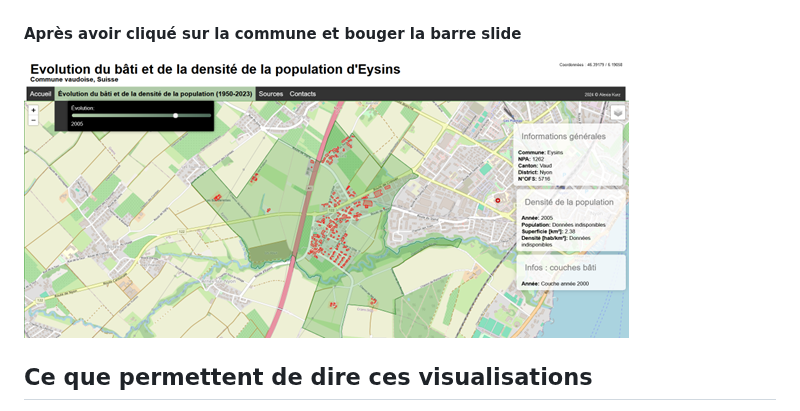
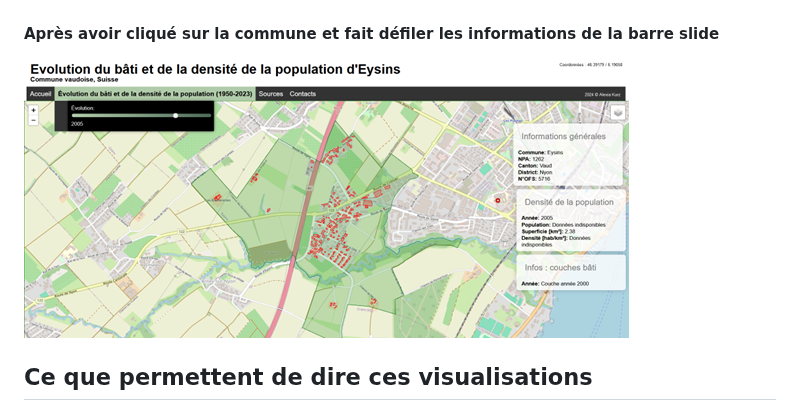
Before and after one commit to AlexiaKurz/Projet_Kurz_Alexia_evolution_eysins, a Markdown page: README.md, the part around one of its changes. Rendered like a GitHub page.

```diff
--- a/README.md
+++ b/README.md
@@ -79,5 +79,5 @@ Ainsi, ce tableau de bord et cette carte interactive permettent aux utilisateurs
 
 ![Ouverture HTML](image_projet_html.png)
 
-#### Après avoir cliqué sur la commune et bouger la barre slide
+#### Après avoir cliqué sur la commune et fait défiler les informations de la barre slide
 
```
Also changed, not shown: other parts of README.md (+1 -1 lines).
